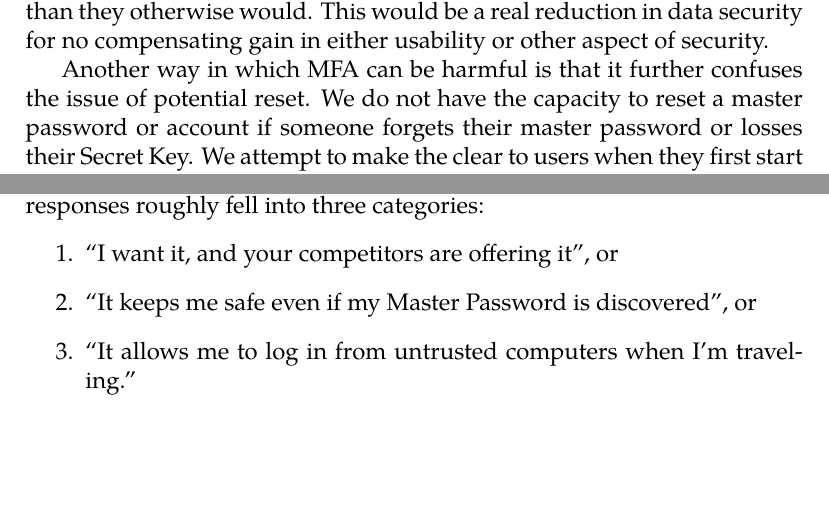
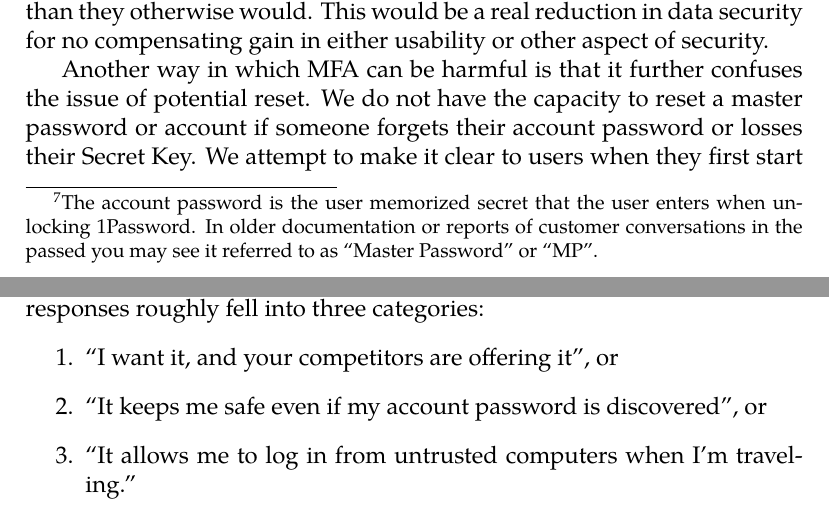
Before and after one commit to jpgoldberg/mfa-meaning, a LaTeX paper (mfa.tex): two parts of pages 11 and 12 of 15, joined at a grey line, cut so that both start at the same text, the shorter picture padded with empty space. Compiled offline with XeLaTeX.

Commit message:
typos fixed

```diff
--- a/mfa.tex
+++ b/mfa.tex
@@ -375,4 +376,3 @@ We have acquiesced~\autocite{Fillion18:mfa}.
 Prior to the introduction of an authentication component into 1Password, we were able to say ``no'' to requests for MFA, as it would have been entirely security theater.
 Although there may be cases where security theater is justified, we felt it would be harmful here.
 
-The most significant potential for harm is that the use of a theatrical MFA in 1Password might led people to chose weaker master passwords than they otherwise would. This would be a real reduction in data security for no compensating gain in either usability or other aspect of security.
@@ -379,5 +382,9 @@ The most significant potential for harm is that the use of a theatrical MFA in 1
+  The account password is the user memorized secret that the user enters when unlocking 1Password.
+  In older documentation or reports of customer conversations in the passed you may see it referred to as “Master Password” or “MP”.}
+than they otherwise would.
+This would be a real reduction in data security for no compensating gain in either usability or other aspect of security.
 
-Another way in which MFA can be harmful is that it further confuses the issue of potential reset. We do not have the capacity to reset a master password or account if someone forgets their master password or losses their Secret Key. We attempt to make the clear to users when they first start using 1Password. An MFA factor, however, can be reset, and the existence of something that we can (and do) reset dilutes an important message we are trying to communicate.
+Another way in which MFA can be harmful is that it further confuses the issue of potential reset. We do not have the capacity to reset a master password or account if someone forgets their account password or losses their Secret Key. We attempt to make it clear to users when they first start using 1Password. An MFA factor, however, can be reset, and the existence of something that we can (and do) reset dilutes an important message we are trying to communicate.
 
 Finally, and most obviously, any additional complexity for users or in the code just introduces increased opportunities for things to go wrong.
 
@@ -406,7 +413,7 @@ Although these conversations took their own individual courses,
 initial responses roughly fell into three categories:
 \begin{enumerate}
   \item “I want it, and your competitors are offering it”, or \label{1resp:justbecause}
-  \item “It keeps me safe even if my Master Password is discovered”, or \label{1resp:FS}
+  \item “It keeps me safe even if my account password is discovered”, or \label{1resp:FS}
   \item “It allows me to log in from untrusted computers when I'm traveling.”\label{1resp:CSec}
 \end{enumerate}
 
```
Also changed, not shown: mfa.tex (16 more changed lines).
